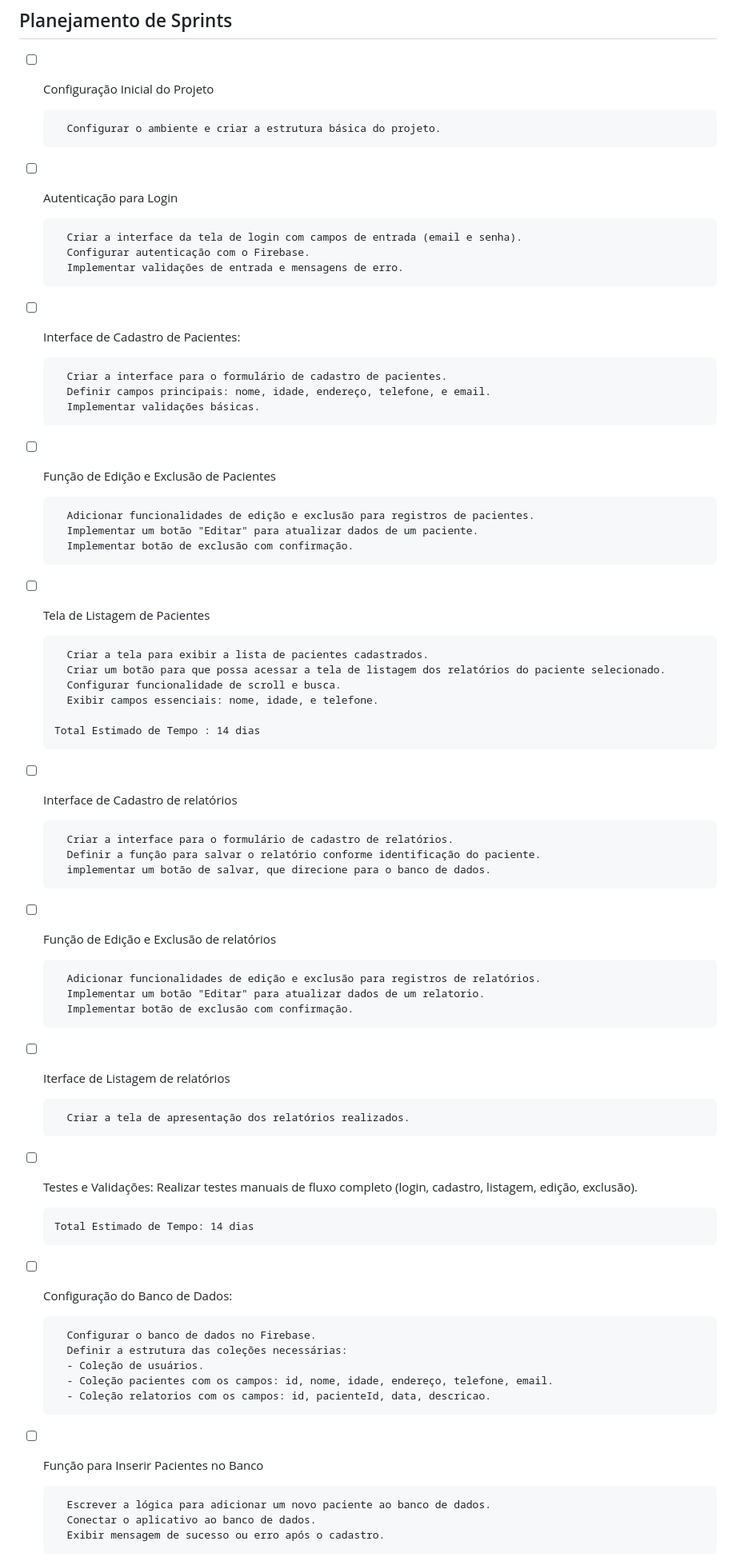
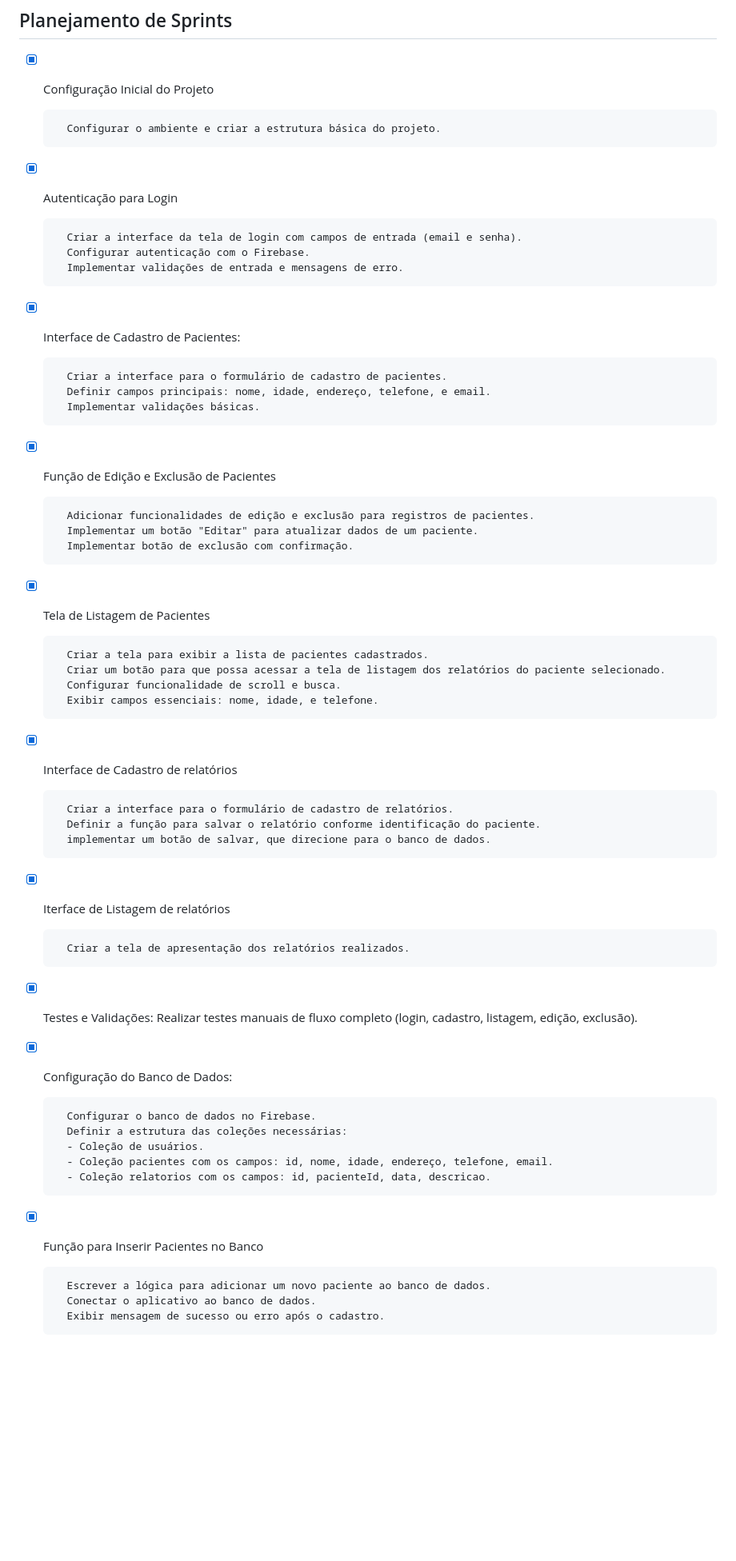
Before and after one commit to RafaPadilha123/dpdm-clinica, a Markdown page: README.md, the part around one of its changes. Shown at 80% size. GitHub-like rendering; blank space fills up the shorter version.

```diff
--- a/README.md
+++ b/README.md
@@ -34,62 +34,52 @@ Uso do Firebase ***
 
 ## Planejamento de Sprints
 
-- [ ] Configuração Inicial do Projeto
+- [x] Configuração Inicial do Projeto
 
         Configurar o ambiente e criar a estrutura básica do projeto.
 
-- [ ] Autenticação para Login
+- [x] Autenticação para Login
 
         Criar a interface da tela de login com campos de entrada (email e senha).
         Configurar autenticação com o Firebase.
         Implementar validações de entrada e mensagens de erro.
 
 
-- [ ] Interface de Cadastro de Pacientes:
+- [x] Interface de Cadastro de Pacientes:
 
         Criar a interface para o formulário de cadastro de pacientes.
         Definir campos principais: nome, idade, endereço, telefone, e email.
         Implementar validações básicas.
 
-- [ ] Função de Edição e Exclusão de Pacientes
+- [x] Função de Edição e Exclusão de Pacientes
 
         Adicionar funcionalidades de edição e exclusão para registros de pacientes.
         Implementar um botão "Editar" para atualizar dados de um paciente.
         Implementar botão de exclusão com confirmação.
 
-- [ ] Tela de Listagem de Pacientes
+- [x] Tela de Listagem de Pacientes
 
         Criar a tela para exibir a lista de pacientes cadastrados.
         Criar um botão para que possa acessar a tela de listagem dos relatórios do paciente selecionado.
         Configurar funcionalidade de scroll e busca.
         Exibir campos essenciais: nome, idade, e telefone.
 
-      Total Estimado de Tempo : 14 dias
 
-
-- [ ] Interface de Cadastro de relatórios
+- [x] Interface de Cadastro de relatórios
 
         Criar a interface para o formulário de cadastro de relatórios.
         Definir a função para salvar o relatório conforme identificação do paciente.
         implementar um botão de salvar, que direcione para o banco de dados.
 
-- [ ] Função de Edição e Exclusão de relatórios
-
-        Adicionar funcionalidades de edição e exclusão para registros de relatórios.
-        Implementar um botão "Editar" para atualizar dados de um relatorio.
-        Implementar botão de exclusão com confirmação.
-
-- [ ] Iterface de Listagem de relatórios
+- [x] Iterface de Listagem de relatórios
 
         Criar a tela de apresentação dos relatórios realizados.
 
-- [ ] Testes e Validações:
+- [x] Testes e Validações:
         Realizar testes manuais de fluxo completo (login, cadastro, listagem, edição, exclusão).
 
-      Total Estimado de Tempo: 14 dias
 
-
-- [ ] Configuração do Banco de Dados:
+- [x] Configuração do Banco de Dados:
 
         Configurar o banco de dados no Firebase.
         Definir a estrutura das coleções necessárias:
@@ -97,7 +87,7 @@ Uso do Firebase ***
         - Coleção pacientes com os campos: id, nome, idade, endereço, telefone, email.
         - Coleção relatorios com os campos: id, pacienteId, data, descricao.
 
-- [ ] Função para Inserir Pacientes no Banco
+- [x] Função para Inserir Pacientes no Banco
 
         Escrever a lógica para adicionar um novo paciente ao banco de dados.
         Conectar o aplicativo ao banco de dados.
```
Also changed, not shown: other parts of README.md (+11 -11 lines).
